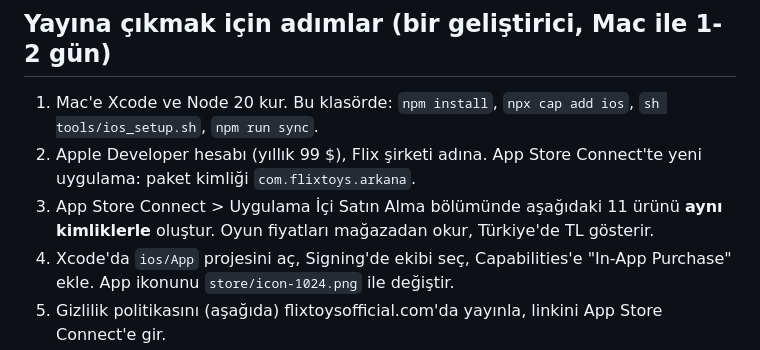
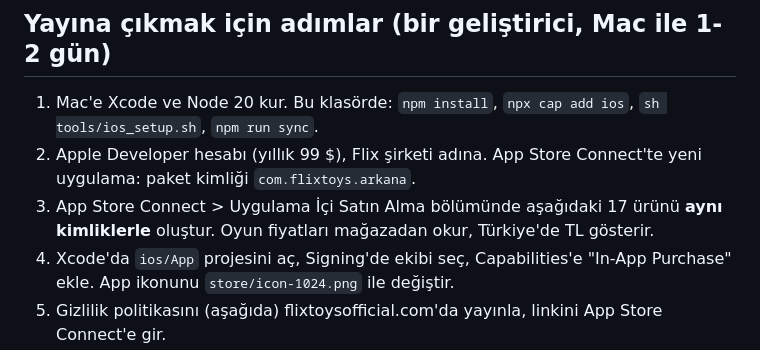
Before and after one commit to kaanimamoglu27/Flix-Arkana, a Markdown page: app/README.md, the part around the change. GitHub-like rendering.

```diff
--- a/app/README.md
+++ b/app/README.md
@@ -14,7 +14,7 @@ Bu klasör ARKANA'yı iPhone (ve istersen Android) uygulamasına çeviren hazır
 ## Yayına çıkmak için adımlar (bir geliştirici, Mac ile 1-2 gün)
 1. Mac'e Xcode ve Node 20 kur. Bu klasörde: `npm install`, `npx cap add ios`, `sh tools/ios_setup.sh`, `npm run sync`.
 2. Apple Developer hesabı (yıllık 99 $), Flix şirketi adına. App Store Connect'te yeni uygulama: paket kimliği `com.flixtoys.arkana`.
-3. App Store Connect > Uygulama İçi Satın Alma bölümünde aşağıdaki 11 ürünü **aynı kimliklerle** oluştur. Oyun fiyatları mağazadan okur, Türkiye'de TL gösterir.
+3. App Store Connect > Uygulama İçi Satın Alma bölümünde aşağıdaki 17 ürünü **aynı kimliklerle** oluştur. Oyun fiyatları mağazadan okur, Türkiye'de TL gösterir.
 4. Xcode'da `ios/App` projesini aç, Signing'de ekibi seç, Capabilities'e "In-App Purchase" ekle. App ikonunu `store/icon-1024.png` ile değiştir.
 5. Gizlilik politikasını (aşağıda) flixtoysofficial.com'da yayınla, linkini App Store Connect'e gir.
 6. TestFlight ile gerçek telefonda dene: Sandbox hesabıyla her paketi bir kez satın al, "Satın alımları geri yükle" düğmesini dene, titreşimi hisset.
```
Also changed, not shown: app/YUKLEME_REHBERI.md (added, +83 -0 lines).
